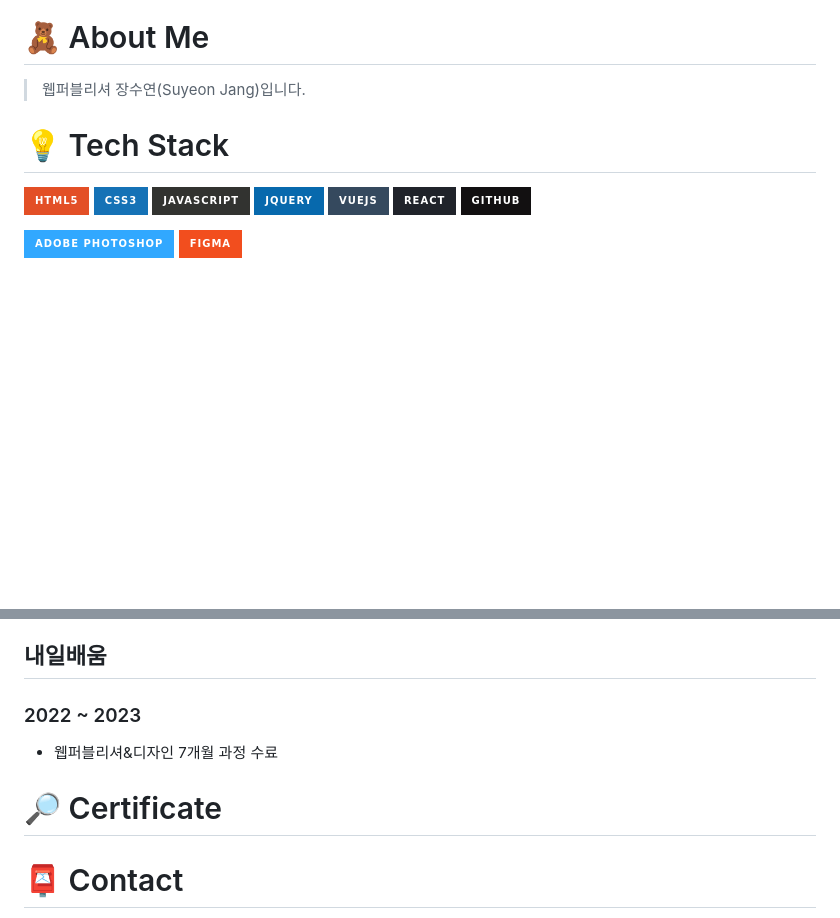
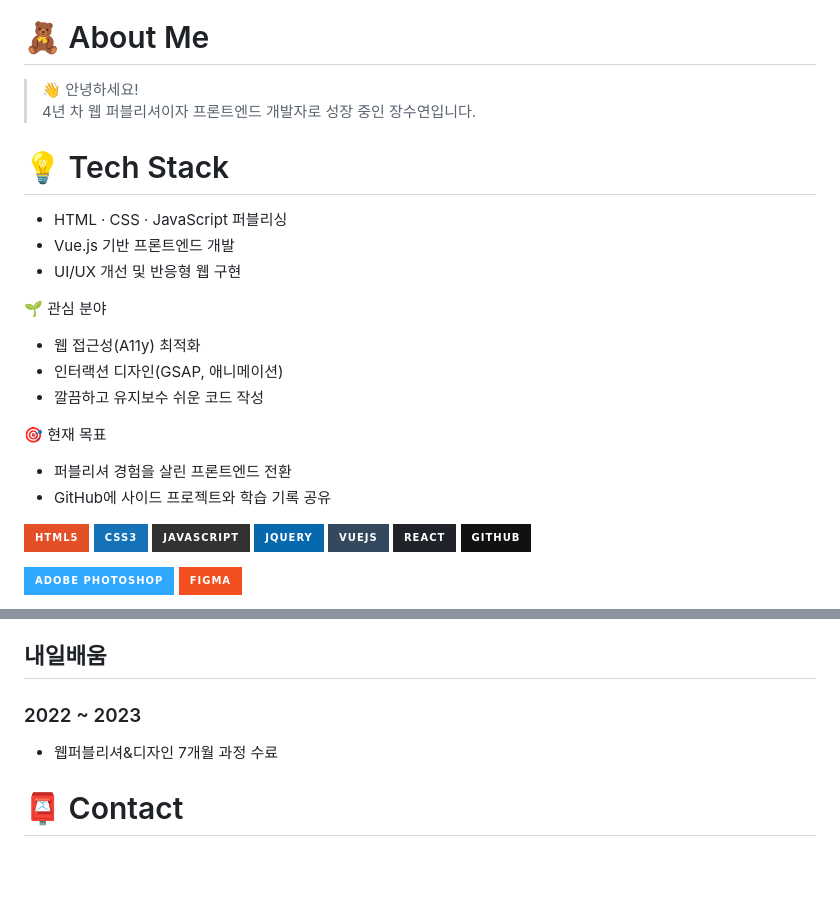
Before and after one commit to jjangsuyeon0908/jjangsuyeon0908.github.io, a Markdown page: README.md, 2 parts joined by grey strips. Drawn GitHub-style; badges without logos; blank space fills up the shorter version.

```diff
--- a/README.md
+++ b/README.md
@@ -1,8 +1,22 @@
 ![header](https://capsule-render.vercel.app/api?type=waving&height=150&section=header%30render&fontColor=e7f216&text=Suyeon's%20Portfolio&animation=twinkling&color=_000000)
 # 🧸 About Me
-> 웹퍼블리셔 장수연(Suyeon Jang)입니다.
+> 👋 안녕하세요!
+4년 차 웹 퍼블리셔이자 프론트엔드 개발자로 성장 중인 장수연입니다.
 
 # 💡 Tech Stack
+- HTML · CSS · JavaScript 퍼블리싱
+- Vue.js 기반 프론트엔드 개발
+- UI/UX 개선 및 반응형 웹 구현
+
+🌱 관심 분야
+- 웹 접근성(A11y) 최적화
+- 인터랙션 디자인(GSAP, 애니메이션)
+- 깔끔하고 유지보수 쉬운 코드 작성
+
+🎯 현재 목표
+- 퍼블리셔 경험을 살린 프론트엔드 전환
+- GitHub에 사이드 프로젝트와 학습 기록 공유
+
 ![HTML5](https://img.shields.io/badge/html5-%23E34F26.svg?style=for-the-badge&logo=html5&logoColor=white)
 ![CSS3](https://img.shields.io/badge/css3-%231572B6.svg?style=for-the-badge&logo=css3&logoColor=white)
 ![JavaScript](https://img.shields.io/badge/javascript-%23323330.svg?style=for-the-badge&logo=javascript&logoColor=%23F7DF1E)
@@ -34,7 +48,6 @@
 ### 2022 ~ 2023
 - 웹퍼블리셔&디자인 7개월 과정 수료
 
-# 🔎 Certificate
 # 📮 Contact
 - E-mail : jjangsuyeon0908@gmail.com
 - Blog : https://velog.io/@jjangsuyeon0908/posts
```
